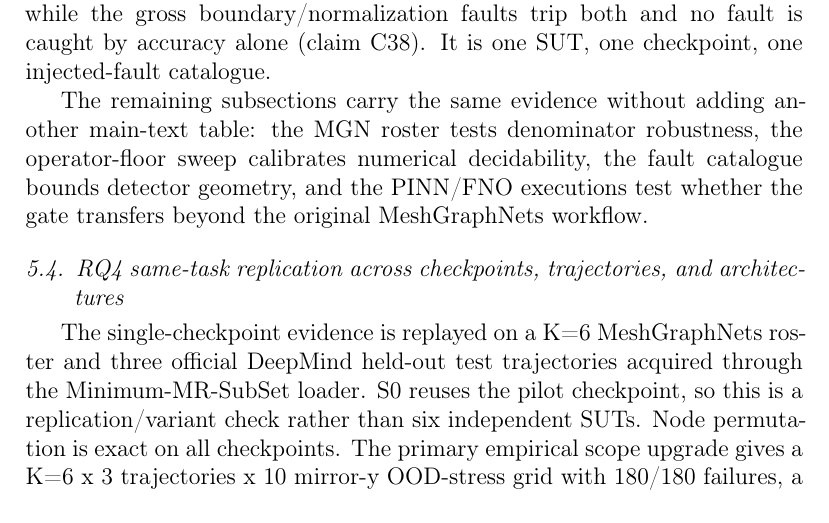
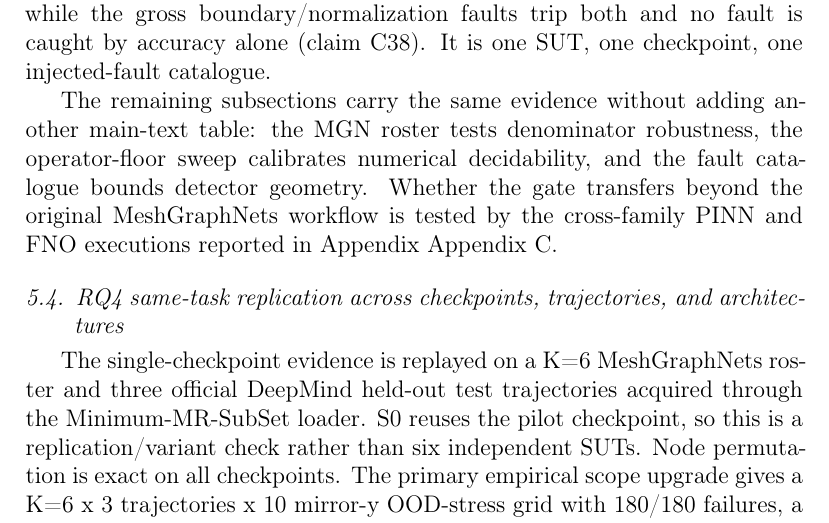
Before and after one commit to meng004/Domain-Validity-Gated-MR-for-SciML, a LaTeX paper (paper/ist-submission/main.tex): part of page 22 of 49, cut so that both start at the same text. Compiled offline with pdfLaTeX.

Commit message:
docs(ist): fix §405 signpost after density surgery 1a + record b/c finding
Follow-up coherence fix for the 1a relocation: the Results signpost still
listed the PINN/FNO executions as a "remaining subsection", but 1a moved
them to Appendix C. Repoint the signpost to Appendix~\ref{app:secondary}
and tighten it.

Honest finding on density-surgery parts b/c (recorded in NEXT_STEPS): the
safe runway is exhausted. The inline boundary-claiming in the primary
Results is not literal duplication but claim-specific honest scoping
(§393/§395/§397/§403/§410/§417 each distinct); removing or relocating any
of it would make the adjacent claim read stronger than warranted (a §6.4
honesty violation). The non-independent-cell descriptive framing is already
labelled consistently (§395/§410/§436). Prose density has reached the
guard+honesty floor; the 1a relocation was the real clarity lever.

Verification: 444 tests pass; xelatex 49pp with 0 undefined refs, 0 Missing
character, 0 Overfull >50pt, 0 LaTeX error; em-dash 0; C-IDs 7<=10.

Co-Authored-By: Claude Opus 4.8 <noreply@anthropic.com>

```diff
--- a/paper/ist-submission/main.tex
+++ b/paper/ist-submission/main.tex
@@ -402,7 +402,7 @@ All pilots run on one real trained MeshGraphNets cylinder-flow surrogate, using
 
 \textbf{Seeded-fault detection.} We re-implemented, from the read-only Minimum-MR-SubSet witness taxonomy, an injected-fault catalogue of 10 pipeline faults across five fault classes (boundary-condition, mesh-adjacency, normalization-scale, temporal-rollout, physical-channel), and used the paper's own MRs as detectors on the model's predicted update. The continuity MR detected the two boundary-condition faults and the gross normalization fault (divergence ratio 3.8--10.6 vs the 1.5 threshold); the symmetry MR detected a physical-channel and a mesh-adjacency fault (violation rising 69--142\% above baseline); node-permutation equivariance detected none, because these faults preserve node-relabeling invariance. 5 of 10 mutants were detected by at least one MR, and the detections separate by MR class (continuity to boundary/scale faults, symmetry to physical-channel/adjacency faults), a first bounded test of the interpretation protocol of Section~\ref{subsec:verdicts}, suggestive rather than a validation. Three boundaries: the detected faults are gross corruptions that any divergence- or symmetry-sensitive detector would catch; the edge-drop fault is a near-miss (32\% mirror-y change vs the 50\% threshold) and the boundary faults are invisible to mirror-y by construction; and the remaining undetected faults shift the absolute output without crossing the scored-quantity thresholds, delimiting where these MRs are structurally insensitive. Against a rollout-accuracy monitor on the same faults the two are complementary: the edge-permutation and channel-swap faults the symmetry MR catches leave the rollout error within 1.3$\times$ of its in-distribution baseline (0.0216, under a 2$\times$ regression threshold), so the MRs surface relation violations an accuracy monitor leaves within band, while the gross boundary/normalization faults trip both and no fault is caught by accuracy alone (claim~C38). It is one SUT, one checkpoint, one injected-fault catalogue.
 
-The remaining subsections carry the same evidence without adding another main-text table: the MGN roster tests denominator robustness, the operator-floor sweep calibrates numerical decidability, the fault catalogue bounds detector geometry, and the PINN/FNO executions test whether the gate transfers beyond the original MeshGraphNets workflow.
+The remaining subsections carry the same evidence without adding another main-text table: the MGN roster tests denominator robustness, the operator-floor sweep calibrates numerical decidability, and the fault catalogue bounds detector geometry. Whether the gate transfers beyond the original MeshGraphNets workflow is tested by the cross-family PINN and FNO executions reported in Appendix~\ref{app:secondary}.
 
 \subsection{RQ4 same-task replication across checkpoints, trajectories, and architectures}
 \label{subsec:multicheckpoint-replication}
```
Also changed, not shown: NEXT_STEPS.md (+1 -1 lines), paper/ist-submission/main.pdf.
